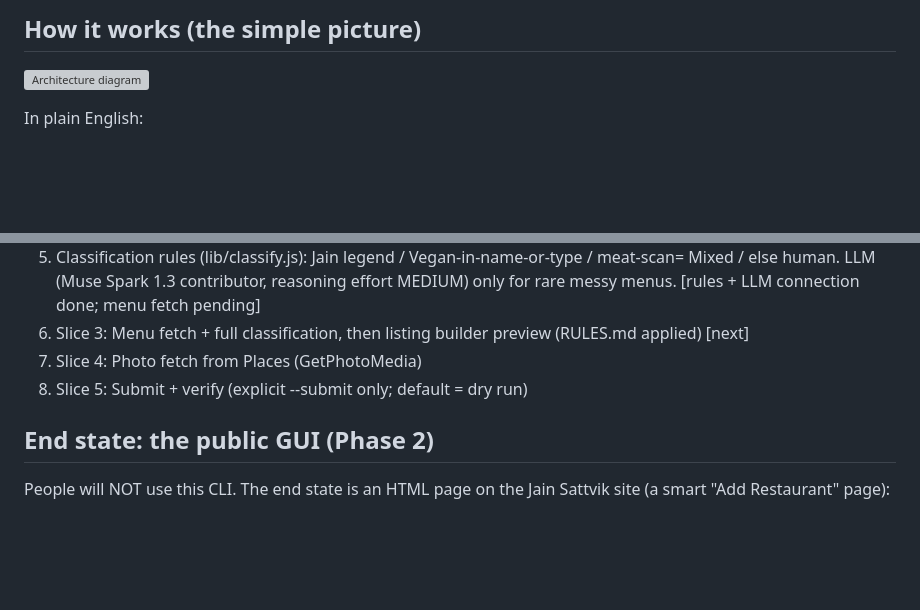
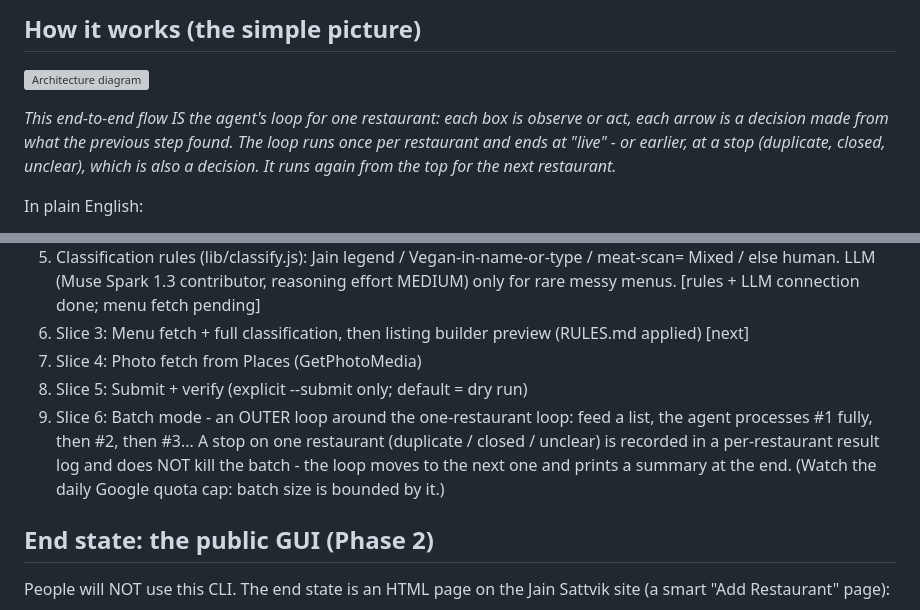
Before and after one commit to sssshah/jain-restaurants-agent, a Markdown page: README.md, 2 parts joined by grey strips. GitHub-like rendering; blank space fills up the shorter version; grey boxes are pictures that could not be loaded.

Commit message:
README: note that the flow is the agent's loop

```diff
--- a/README.md
+++ b/README.md
@@ -8,6 +8,8 @@ following RULES.md exactly.
 ## How it works (the simple picture)
 
 ![Architecture diagram](docs/architecture.svg)
+
+*This end-to-end flow IS the agent's loop for one restaurant: each box is observe or act, each arrow is a decision made from what the previous step found. The loop runs once per restaurant and ends at "live" - or earlier, at a stop (duplicate, closed, unclear), which is also a decision. It runs again from the top for the next restaurant.*
 
 In plain English:
 
@@ -100,6 +102,12 @@ You should see the hello-world message.
 6. Slice 3: Menu fetch + full classification, then listing builder preview (RULES.md applied)  [next]
 7. Slice 4: Photo fetch from Places (GetPhotoMedia)
 8. Slice 5: Submit + verify (explicit --submit only; default = dry run)
+9. Slice 6: Batch mode - an OUTER loop around the one-restaurant loop:
+   feed a list, the agent processes #1 fully, then #2, then #3...
+   A stop on one restaurant (duplicate / closed / unclear) is recorded
+   in a per-restaurant result log and does NOT kill the batch - the
+   loop moves to the next one and prints a summary at the end.
+   (Watch the daily Google quota cap: batch size is bounded by it.)
 
 ## End state: the public GUI (Phase 2)
 
```
